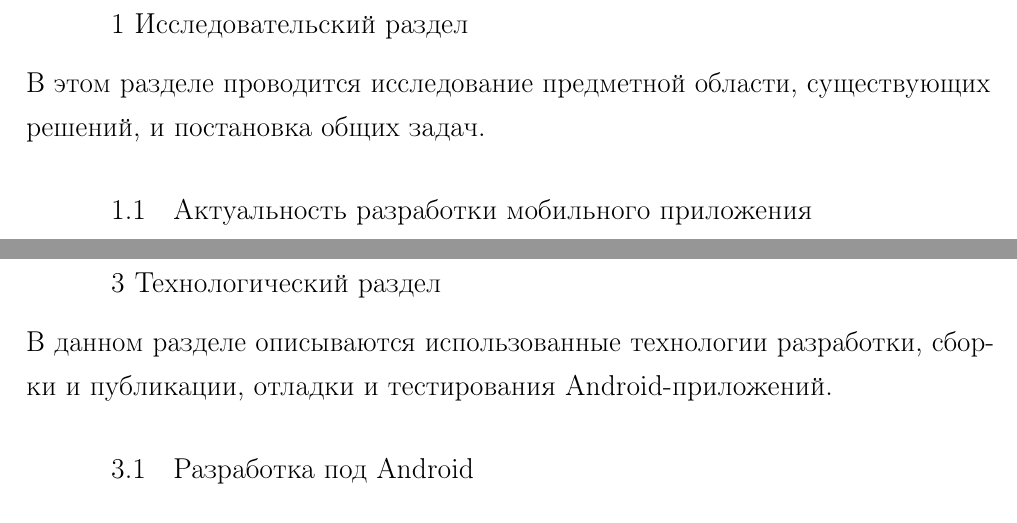
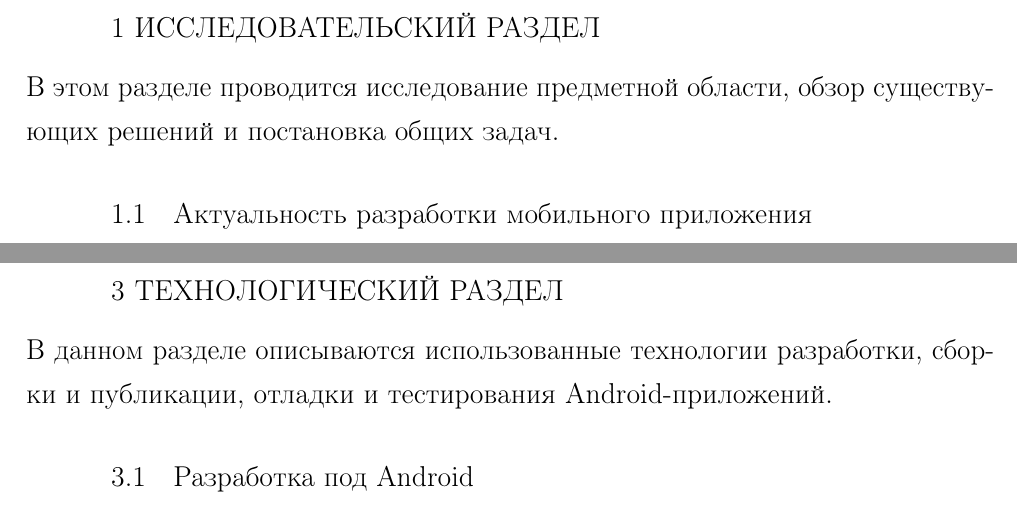
Before and after one commit to OsipXD/miet-thesis, a LaTeX document (tex/rpz.tex, which reads tex/20-research.tex, tex/G2-105.sty): two parts of pages 7 and 36 of 40, joined at a grey line, cut at the place of the change. Compiled offline with pdfLaTeX; a LaTeX package or settings file that is missing is left out.

Commit message:
Названия разделов прописными буквами

```diff
--- a/tex/20-research.tex
+++ b/tex/20-research.tex
@@ -1,6 +1,6 @@
 \chapter{Исследовательский раздел}
 \label{ch:research}
-В этом разделе проводится исследование предметной области, существующих решений, и постановка общих задач.
+В этом разделе проводится исследование предметной области, обзор существующих решений и постановка общих задач.
 
 \section{Актуальность разработки мобильного приложения}
 \label{sec:whyApp}
--- a/tex/G2-105.sty
+++ b/tex/G2-105.sty
@@ -286,7 +286,7 @@
         \fi
     \fi
     \interlinepenalty\@M
-    \Gost@ChapterStyle{#1}\par\nobreak
+    \Gost@ChapterStyle{\MakeUppercase{#1}}\par\nobreak
     \vspace{\GostAfterTitleSkip}
   }}
 \def\@schapter#1{
```
Also changed, not shown: 1 other file.
